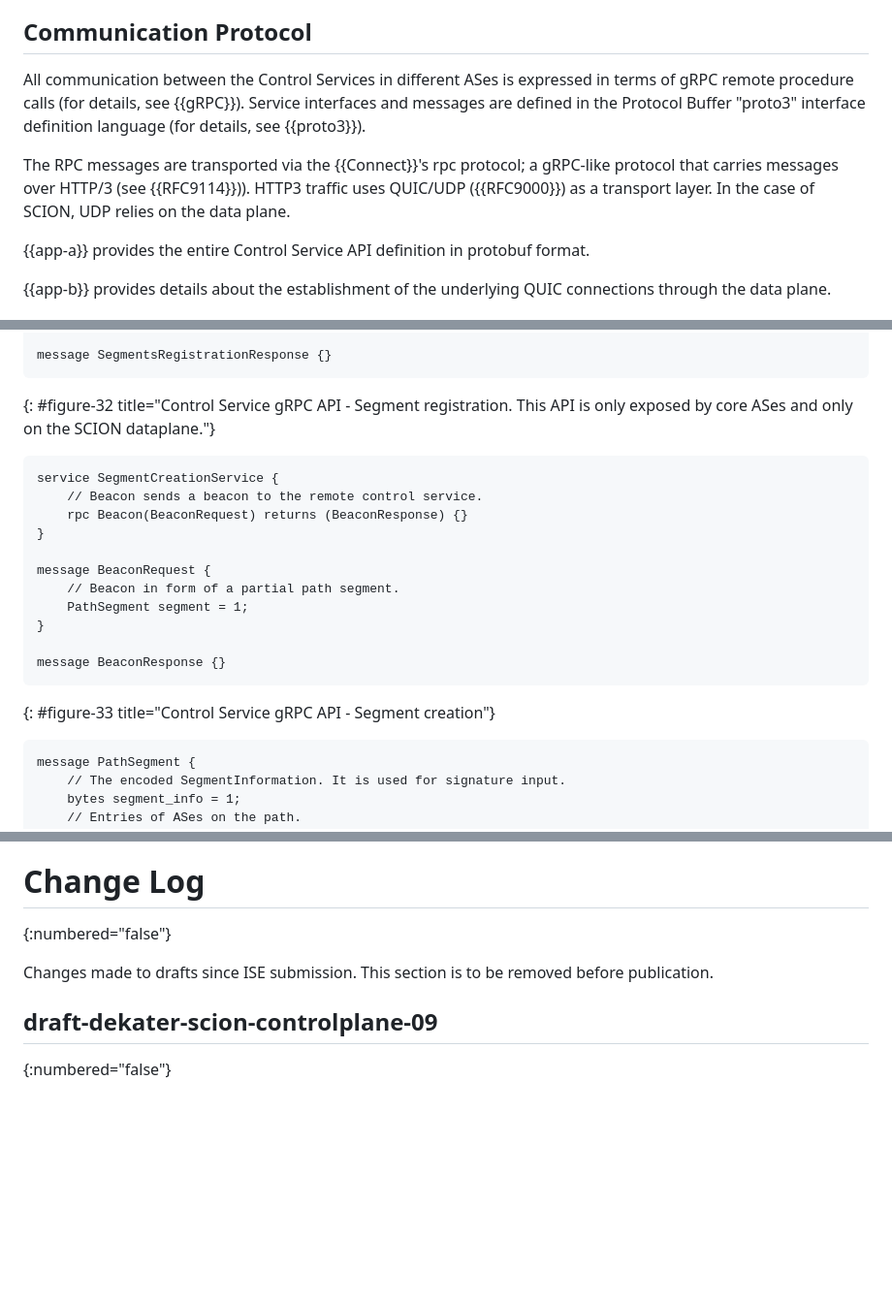
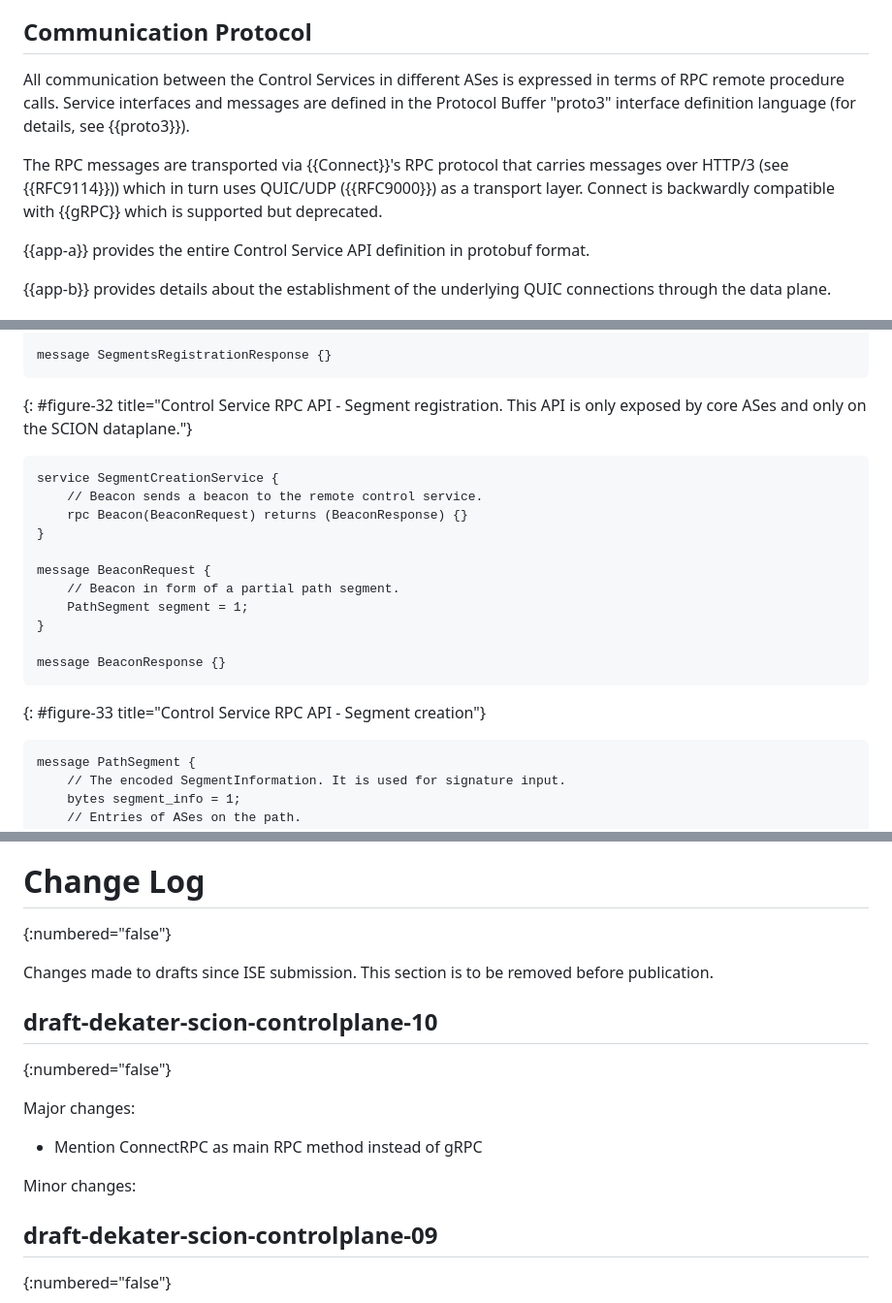
Before and after one commit to scionassociation/scion-cp_I-D, a Markdown page: draft-dekater-scion-controlplane.md, 3 parts joined by grey strips. Shown: that part at 97% size. Drawn GitHub-style; blank space fills up the shorter version.

Commit message:
Deprecate gRPC and make protobuf definitions generic  (#139)
Co-authored-by: Nicola Rustignoli <nic@scion.org>

```diff
--- a/draft-dekater-scion-controlplane.md
+++ b/draft-dekater-scion-controlplane.md
@@ -408,9 +408,9 @@ Recovering from a partitioned network is also seamless as only coarse time synch
 
 ## Communication Protocol
 
-All communication between the Control Services in different ASes is expressed in terms of gRPC remote procedure calls (for details, see {{gRPC}}). Service interfaces and messages are defined in the Protocol Buffer "proto3" interface definition language (for details, see {{proto3}}).
-
-The RPC messages are transported via the {{Connect}}'s rpc protocol; a gRPC-like protocol that carries messages over HTTP/3 (see {{RFC9114}})). HTTP3 traffic uses QUIC/UDP ({{RFC9000}}) as a transport layer. In the case of SCION, UDP relies on the data plane.
+All communication between the Control Services in different ASes is expressed in terms of RPC remote procedure calls. Service interfaces and messages are defined in the Protocol Buffer "proto3" interface definition language (for details, see {{proto3}}).
+
+The RPC messages are transported via {{Connect}}'s RPC protocol that carries messages over HTTP/3 (see {{RFC9114}})) which in turn uses QUIC/UDP ({{RFC9000}}) as a transport layer. Connect is backwardly compatible with {{gRPC}} which is supported but deprecated.
 
 {{app-a}} provides the entire Control Service API definition in protobuf format.
 
@@ -2138,7 +2138,7 @@ message SegmentsRegistrationRequest {
 
 message SegmentsRegistrationResponse {}
 ~~~~
-{: #figure-32 title="Control Service gRPC API - Segment registration.
+{: #figure-32 title="Control Service RPC API - Segment registration.
    This API is only exposed by core ASes and only on the SCION
    dataplane."}
 <br>
@@ -2156,7 +2156,7 @@ message BeaconRequest {
 
 message BeaconResponse {}
 ~~~~
-{: #figure-33 title="Control Service gRPC API - Segment creation"}
+{: #figure-33 title="Control Service RPC API - Segment creation"}
 <br>
 
 ~~~~~
@@ -2596,6 +2596,14 @@ To illustrate how the path lookup works, we show two path-lookup examples in seq
 
 Changes made to drafts since ISE submission. This section is to be removed before publication.
 
+## draft-dekater-scion-controlplane-10
+{:numbered="false"}
+
+Major changes:
+- Mention ConnectRPC as main RPC method instead of gRPC
+
+Minor changes:
+
 ## draft-dekater-scion-controlplane-09
 {:numbered="false"}
 
```
Also changed, not shown: other parts of draft-dekater-scion-controlplane.md (+12 -12 lines).
